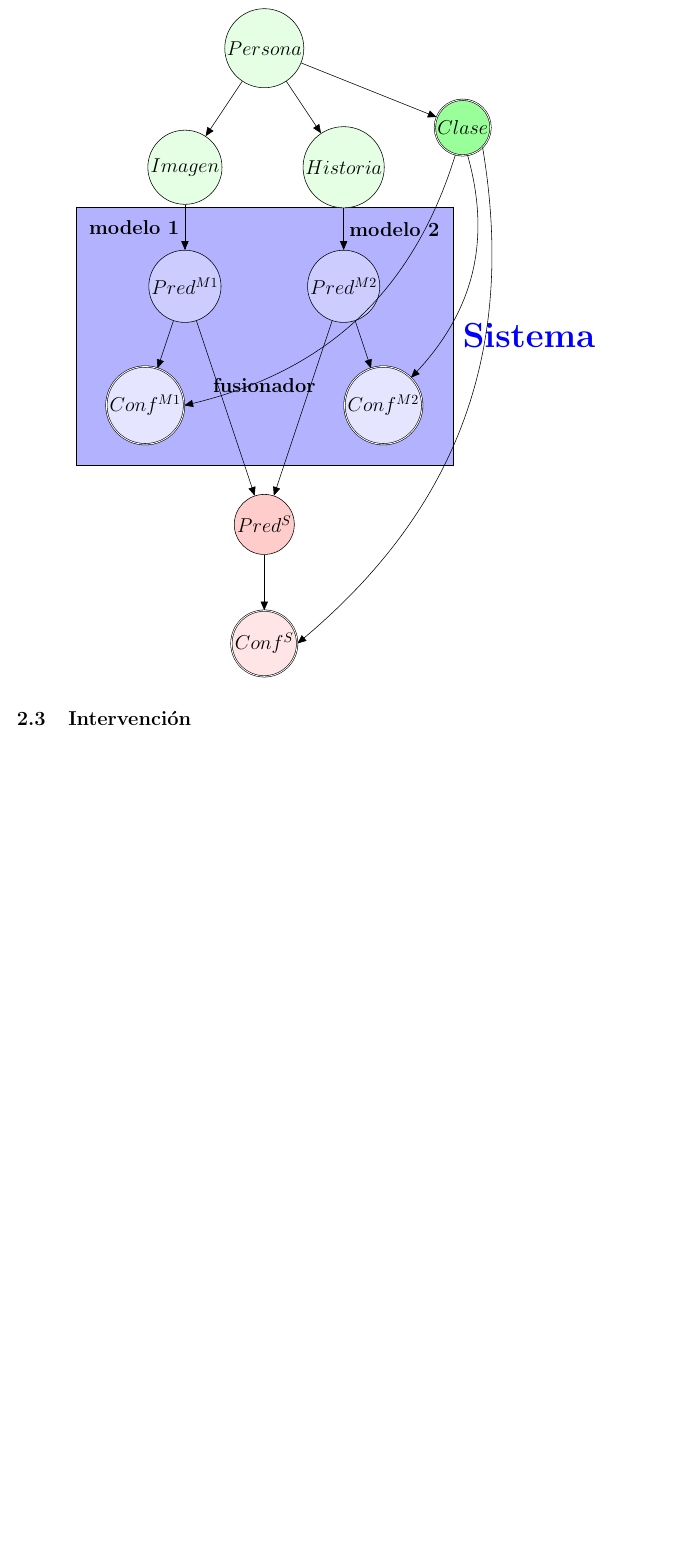
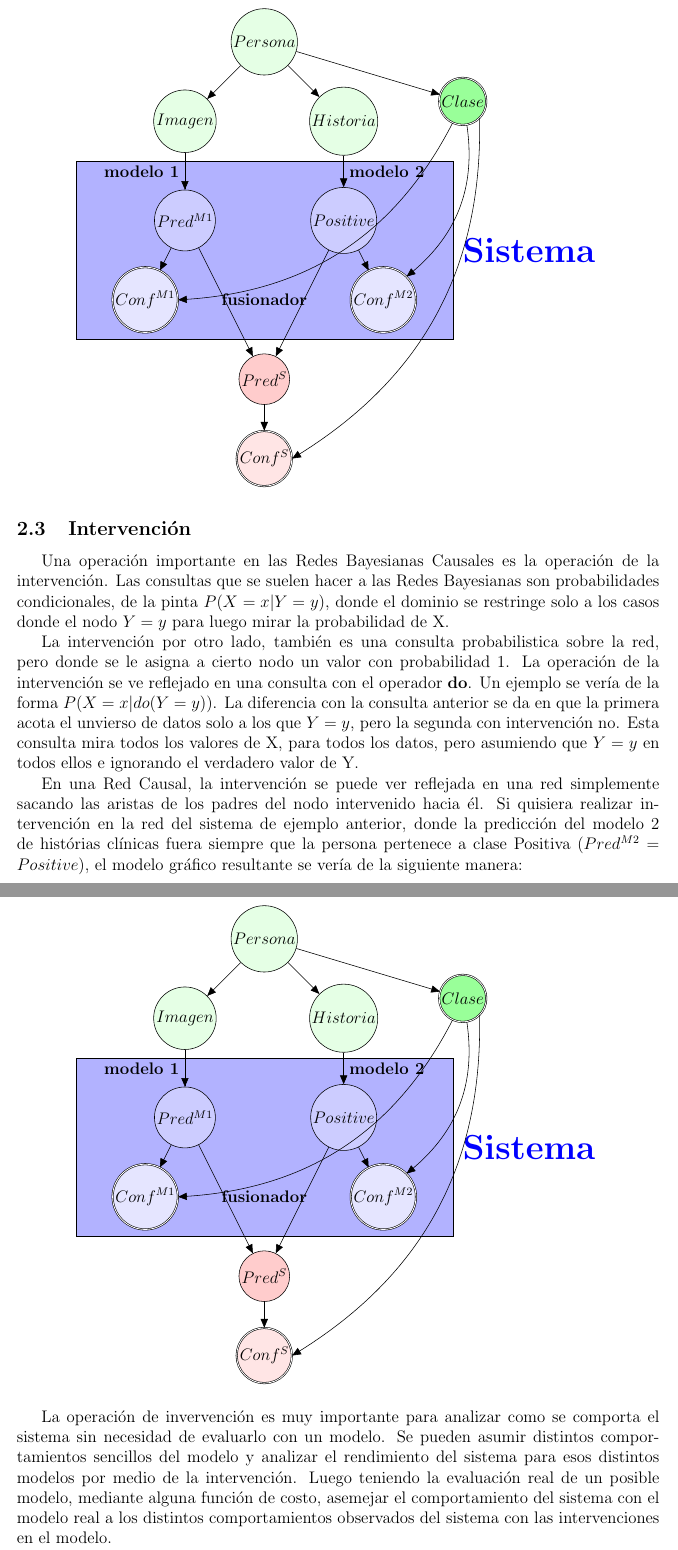
Before and after one commit to glopetrone/tesis-doc, a LaTeX thesis (tesis/main.tex, which reads tesis/2_redesBayesianas.tex): part of page 6 of 15 before the commit and two parts of pages 6 and 7 of 16 after it, the two joined at a grey line, cut so that both start at the same text, the shorter picture padded with empty space. Compiled offline with pdfLaTeX.

Commit message:
graficos y intervencion

```diff
--- a/tesis/2_redesBayesianas.tex
+++ b/tesis/2_redesBayesianas.tex
@@ -136,32 +138,32 @@ Empiezo usando un sistema en particular para analizar y intentar generalizar a o
 
 \begin{center}
 \begin{tikzpicture}[
-        scale=1, every node/.style={font=\large},
-        fontSize/.style={font=\large}
+        scale=1, every node/.style={font=\normalfont},
+        fontSize/.style={font=\normalfont}
     ]
 
     % Descripcion
-    \node[draw, fill=blue!30, minimum width=9.5cm, minimum height=6.5cm] at (0,7.75) (Sistema) {};
-    \node[font=\huge, right = 0.1cm of Sistema] (Descripcion Sistema) {\color{blue} \textbf{Sistema}};
+    \node[draw, fill=blue!30, minimum width=9.5cm, minimum height=4.5cm] at (0,5.25) (Sistema) {};
+    \node[font=\huge, right = 0.1cm of Sistema] (Descripcion Sistema) {\textcolor{blue}{\textbf{Sistema}}};
 
     % Instancias
-    \node[latent, fontSize, fill=green!10] at (0,15) (Persona) {$Persona$};
-    \node[latent, fontSize, double, fill=green!40] at (5,13) (Clase) {$Clase$};
+    \node[latent, fontSize, fill=green!10] at (0,10.5) (Persona) {$Persona$};
+    \node[latent, fontSize, double, fill=green!40] at (5,9) (Clase) {$Clase$};
 
     % Features
-    \node[latent, fontSize, fill=green!10] at (-2,12) (Imagen) {$Imagen$};
-    \node[latent, fontSize, fill=green!10] at (2,12) (Historia) {$Historia$};
+    \node[latent, fontSize, fill=green!10] at (-2,8.5) (Imagen) {$Imagen$};
+    \node[latent, fontSize, fill=green!10] at (2,8.5) (Historia) {$Historia$};
 
     % Modelos
-    \node[latent, fontSize, fill=blue!20] at (-2,9) (Pred M1) {$Pred^{M1}$};
-    \node[latent, fontSize, fill=blue!20] at (2,9) (Pred M2) {$Pred^{M2}$};
-    \node[latent, fontSize, double, fill=blue!10] at (-3,6) (Conf M1) {$Conf^{M1}$};
-    \node[latent, fontSize, double, fill=blue!10] at (3,6) (Conf M2) {$Conf^{M2}$};
+    \node[latent, fontSize, fill=blue!20] at (-2,6) (Pred M1) {$Pred^{M1}$};
+    \node[latent, fontSize, fill=blue!20] at (2,6) (Pred M2) {$Positive$};
+    \node[latent, fontSize, double, fill=blue!10] at (-3,4) (Conf M1) {$Conf^{M1}$};
+    \node[latent, fontSize, double, fill=blue!10] at (3,4) (Conf M2) {$Conf^{M2}$};
 
     % Outputs
-    \node[latent, fontSize, fill=red!20] at (0,3) (Pred S) {$Pred^S$};
+    \node at (0,4) (Fusionador) {\textbf{fusionador}};
+    \node[latent, fontSize, fill=red!20] at (0,2) (Pred S) {$Pred^S$};
     \node[latent, fontSize, double, fill=red!10] at (0,0) (Conf S) {$Conf^S$};
-    \node at (0,6.5) (Fusionador) {\textbf{fusionador}};
 
     % Aristas
     \draw[->] (Persona) to (Clase);
@@ -182,3 +184,57 @@ Empiezo usando un sistema en particular para analizar y intentar generalizar a o
 
 
 \subsection{Intervenci\'on}
+
+Una operaci\'on importante en las Redes Bayesianas Causales es la operaci\'on de la intervenci\'on. Las consultas que se suelen hacer a las Redes Bayesianas son probabilidades condicionales, de la pinta $P(X=x | Y=y)$, donde el dominio se restringe solo a los casos donde el nodo $Y=y$ para luego mirar la probabilidad de X.
+
+La intervenci\'on por otro lado, tambi\'en es una consulta probabilistica sobre la red, pero donde se le asigna a cierto nodo un valor con probabilidad 1. La operaci\'on de la intervenci\'on se ve reflejado en una consulta con el operador \textbf{do}. Un ejemplo se ver\'ia de la forma $P(X=x | do(Y=y))$. La diferencia con la consulta anterior se da en que la primera acota el unvierso de datos solo a los que $Y=y$, pero la segunda con intervenci\'on no. Esta consulta mira todos los valores de X, para todos los datos, pero asumiendo que $Y=y$ en todos ellos e ignorando el verdadero valor de Y.
+
+En una Red Causal, la intervenci\'on se puede ver reflejada en una red simplemente sacando las aristas de los padres del nodo intervenido hacia \'el. Si quisiera realizar intervenci\'on en la red del sistema de ejemplo anterior, donde la predicci\'on del modelo 2 de hist\'orias cl\'inicas fuera siempre que la persona pertenece a clase Positiva ($Pred^{M2}=Positive$), el modelo gr\'afico resultante se ver\'ia de la siguiente manera:
+
+\begin{center}
+\begin{tikzpicture}[
+        scale=1, every node/.style={font=\normalfont},
+        fontSize/.style={font=\normalfont}
+    ]
+
+    % Descripcion
+    \node[draw, fill=blue!30, minimum width=9.5cm, minimum height=4.5cm] at (0,5.25) (Sistema) {};
+    \node[font=\huge, right = 0.1cm of Sistema] (Descripcion Sistema) {\textcolor{blue}{\textbf{Sistema}}};
+
+    % Instancias
+    \node[latent, fontSize, fill=green!10] at (0,10.5) (Persona) {$Persona$};
+    \node[latent, fontSize, double, fill=green!40] at (5,9) (Clase) {$Clase$};
+
+    % Features
+    \node[latent, fontSize, fill=green!10] at (-2,8.5) (Imagen) {$Imagen$};
+    \node[latent, fontSize, fill=green!10] at (2,8.5) (Historia) {$Historia$};
+
+    % Modelos
+    \node[latent, fontSize, fill=blue!20] at (-2,6) (Pred M1) {$Pred^{M1}$};
+    \node[latent, fontSize, fill=blue!20] at (2,6) (Pred M2) {$Positive$};
+    \node[latent, fontSize, double, fill=blue!10] at (-3,4) (Conf M1) {$Conf^{M1}$};
+    \node[latent, fontSize, double, fill=blue!10] at (3,4) (Conf M2) {$Conf^{M2}$};
+
+    % Outputs
+    \node at (0,4) (Fusionador) {\textbf{fusionador}};
+    \node[latent, fontSize, fill=red!20] at (0,2) (Pred S) {$Pred^S$};
+    \node[latent, fontSize, double, fill=red!10] at (0,0) (Conf S) {$Conf^S$};
+
+    % Aristas
+    \draw[->] (Persona) to (Clase);
+    \draw[->] (Persona) to (Imagen);
+    \draw[->] (Persona) to (Historia);
+    \draw[->] (Imagen) to node[left] {\textbf{modelo 1}} (Pred M1);
+    \draw[->] (Historia) to node[right] {\textbf{modelo 2}} (Pred M2);
+    \draw[->] (Pred M1) to (Conf M1);
+    \draw[->] (Pred M2) to (Conf M2);
+    \draw[->] (Pred M1) to (Pred S);
+    \draw[->] (Pred M2) to (Pred S);
+    \draw[->] (Pred S) to (Conf S);
+    \draw[->] (Clase) to[bend left] (Conf M1.east);
+    \draw[->] (Clase.280) to[bend left] (Conf M2.north east);
+    \draw[->] (Clase.south east) to[bend left] (Conf S.east);
+\end{tikzpicture}
+\end{center}
+
+La operaci\'on de invervenci\'on es muy importante para analizar como se comporta el sistema sin necesidad de evaluarlo con un modelo. Se pueden asumir distintos comportamientos sencillos del modelo y analizar el rendimiento del sistema para esos distintos modelos por medio de la intervenci\'on. Luego teniendo la evaluaci\'on real de un posible modelo, mediante alguna funci\'on de costo, asemejar el comportamiento del sistema con el modelo real a los distintos comportamientos observados del sistema con las intervenciones en el modelo.
```
Also changed, not shown: tesis/main.pdf, tesis/2_redesBayesianas.tex (32 more changed lines).
